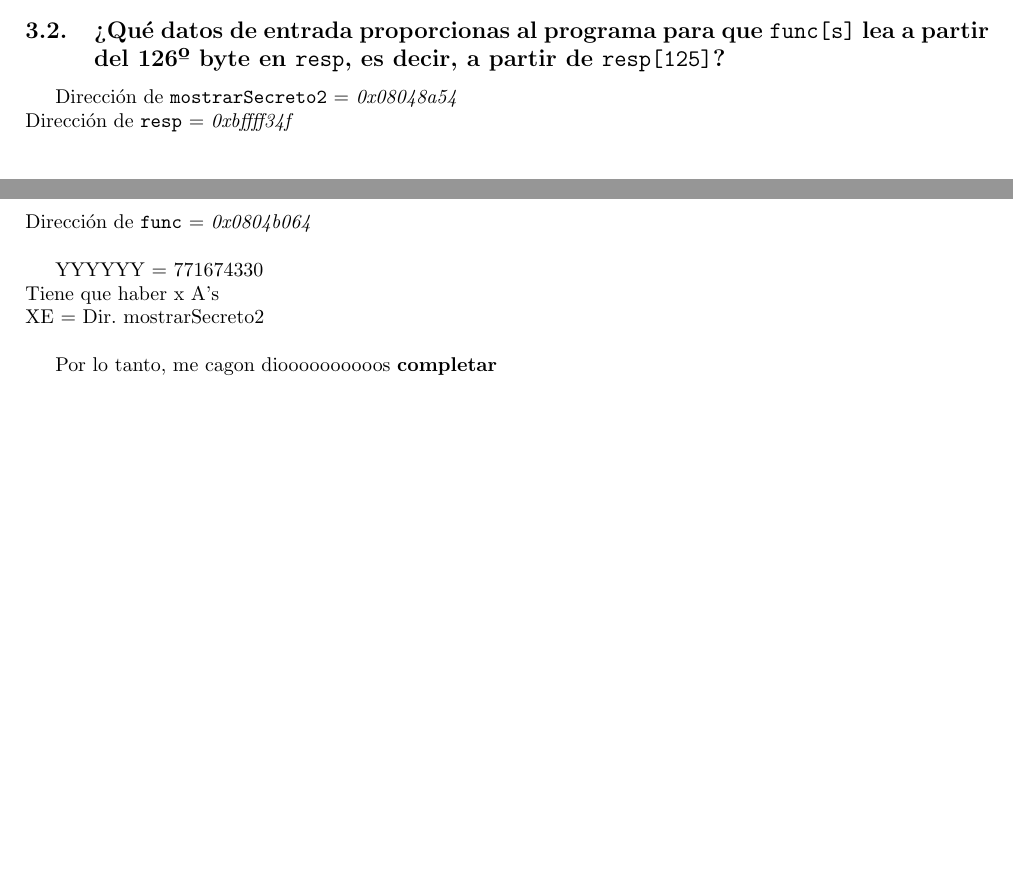
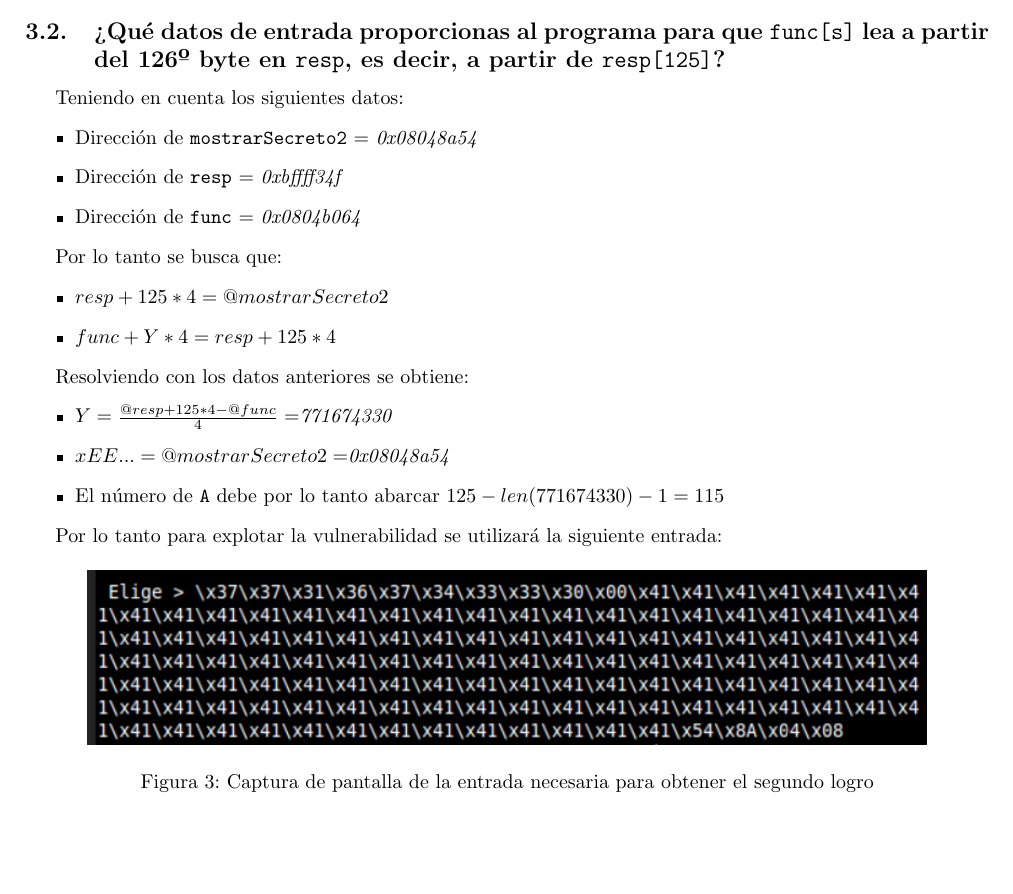
Before and after one commit to piter1902/seguridad_informatica, a LaTeX document (Practica4/memoria/memoria.tex): two parts of pages 3 and 4 of 4 before the commit and part of page 4 of 5 after it, the two joined at a grey line, cut so that both start at the same text, the shorter picture padded with empty space. Compiled offline with pdfLaTeX.

Commit message:
La pregunta 8 está hecha

```diff
--- a/Practica4/memoria/memoria.tex
+++ b/Practica4/memoria/memoria.tex
@@ -120,16 +122,36 @@ Para conseguir la dirección de memoria de la variable \texttt{resp} mediante \t
 
 \subsection{¿Qué datos de entrada proporcionas al programa para que \texttt{func[s]} lea a partir del 126º byte en \texttt{resp}, es decir, a partir de \texttt{resp[125]}?}
 
-Dirección de \texttt{mostrarSecreto2} = \emph{0x08048a54}\\
-Dirección de \texttt{resp} = \emph{0xbffff34f}\\
-Dirección de \texttt{func} = \emph{0x0804b064}\\
+Teniendo en cuenta los siguientes datos:
+\begin{itemize}
+\item Dirección de \texttt{mostrarSecreto2} = \emph{0x08048a54}
+\item Dirección de \texttt{resp} = \emph{0xbffff34f}
+\item Dirección de \texttt{func} = \emph{0x0804b064}
+\end{itemize}
 
-YYYYYY = 771674330\\
-Tiene que haber x A's\\
-XE = Dir. mostrarSecreto2\\
 
-Por lo tanto, me cagon dioooooooooos \textbf{completar}\\
+Por lo tanto se busca que:
+\begin{itemize}
+\item $resp + 125*4 = @mostrarSecreto2$
+\item $func + Y*4 = resp + 125*4$
+\end{itemize}
 
+
+Resolviendo con los datos anteriores se obtiene:
+\begin{itemize}
+\item $Y=\frac{@resp + 125*4 - @func}{4}=$\emph{771674330}
+\item $xEE...=@mostrarSecreto2=$\emph{0x08048a54}
+\item El número de \texttt{A} debe por lo tanto abarcar $125-len(771674330)-1=115$
+\end{itemize}
+
+Por lo tanto para explotar la vulnerabilidad se utilizará la siguiente entrada:
+
+\begin{figure}[h!]
+\centering
+\includegraphics[scale=0.9]{images/input_segundo_logro.png}
+\caption{Captura de pantalla de la entrada necesaria para obtener el segundo logro}
+\label{fig:inputSegundoLogro}
+\end{figure}
 
 
 \subsection{¿Hay otra forma de conseguir la escritura del segundo mensaje secreto por pantalla?}
```
Also changed, not shown: Practica4/memoria/images/input_segundo_logro.png (added), Practica4/memoria/listings/entradaPregunta8.txt (renamed from Practica4/memoria/temporal2.txt), Practica4/memoria/memoria.pdf, Practica4/memoria/memoria.tex (4 more changed lines).
